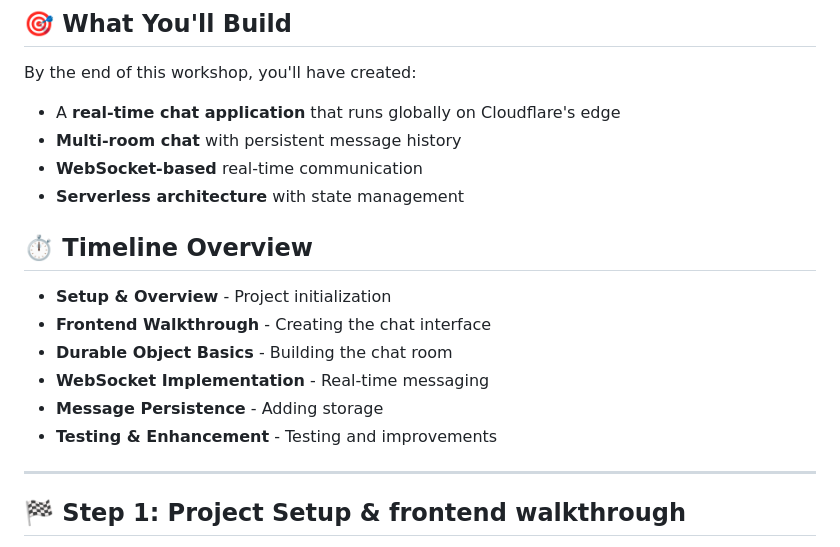
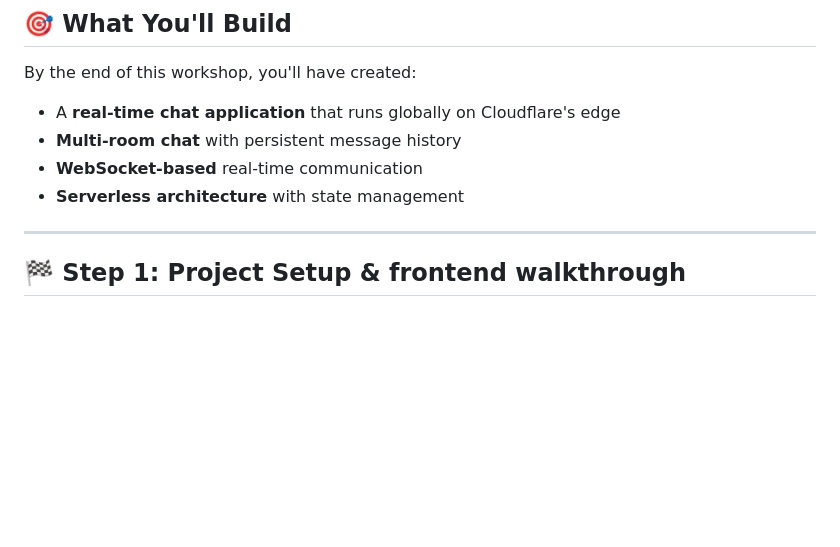
Before and after one commit to TimoWilhelm/hello-chat-starter, a Markdown page: README.md, the part around the change. Rendered like a GitHub page; blank space fills up the shorter version.

```diff
--- a/README.md
+++ b/README.md
@@ -16,15 +16,6 @@ By the end of this workshop, you'll have created:
 - **Multi-room chat** with persistent message history
 - **WebSocket-based** real-time communication
 - **Serverless architecture** with state management
-
-## ⏱️ Timeline Overview
-
-- **Setup & Overview** - Project initialization
-- **Frontend Walkthrough** - Creating the chat interface
-- **Durable Object Basics** - Building the chat room
-- **WebSocket Implementation** - Real-time messaging
-- **Message Persistence** - Adding storage
-- **Testing & Enhancement** - Testing and improvements
 
 ---
 
```
